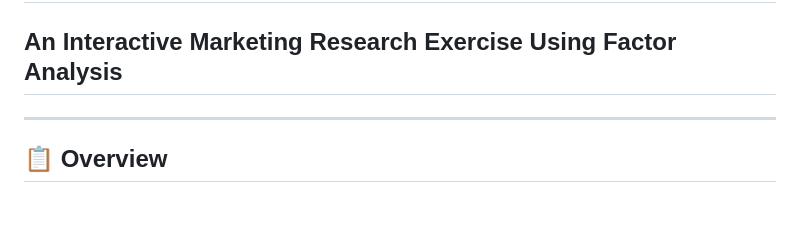
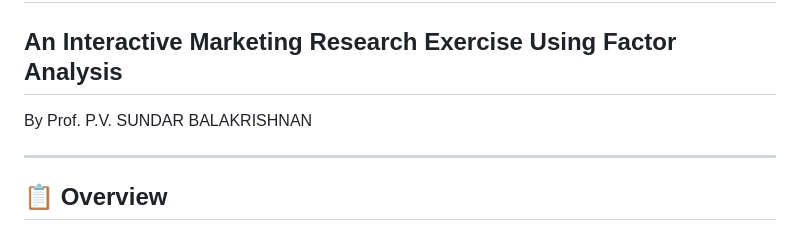
Before and after one commit to lilaub/RCODEOUTLOOK, a Markdown page: exercises/dating-apps-positioning/README.md, the part around the change. Drawn GitHub-style; blank space fills up the shorter version.

Commit message:
Add author name to the README
Added author information to the README.

```diff
--- a/exercises/dating-apps-positioning/README.md
+++ b/exercises/dating-apps-positioning/README.md
@@ -1,6 +1,7 @@
 # 💕 Dating Apps Perceptual Mapping Workshop
 
 ## An Interactive Marketing Research Exercise Using Factor Analysis
+By Prof. P.V. SUNDAR BALAKRISHNAN
 
 ---
 
```
